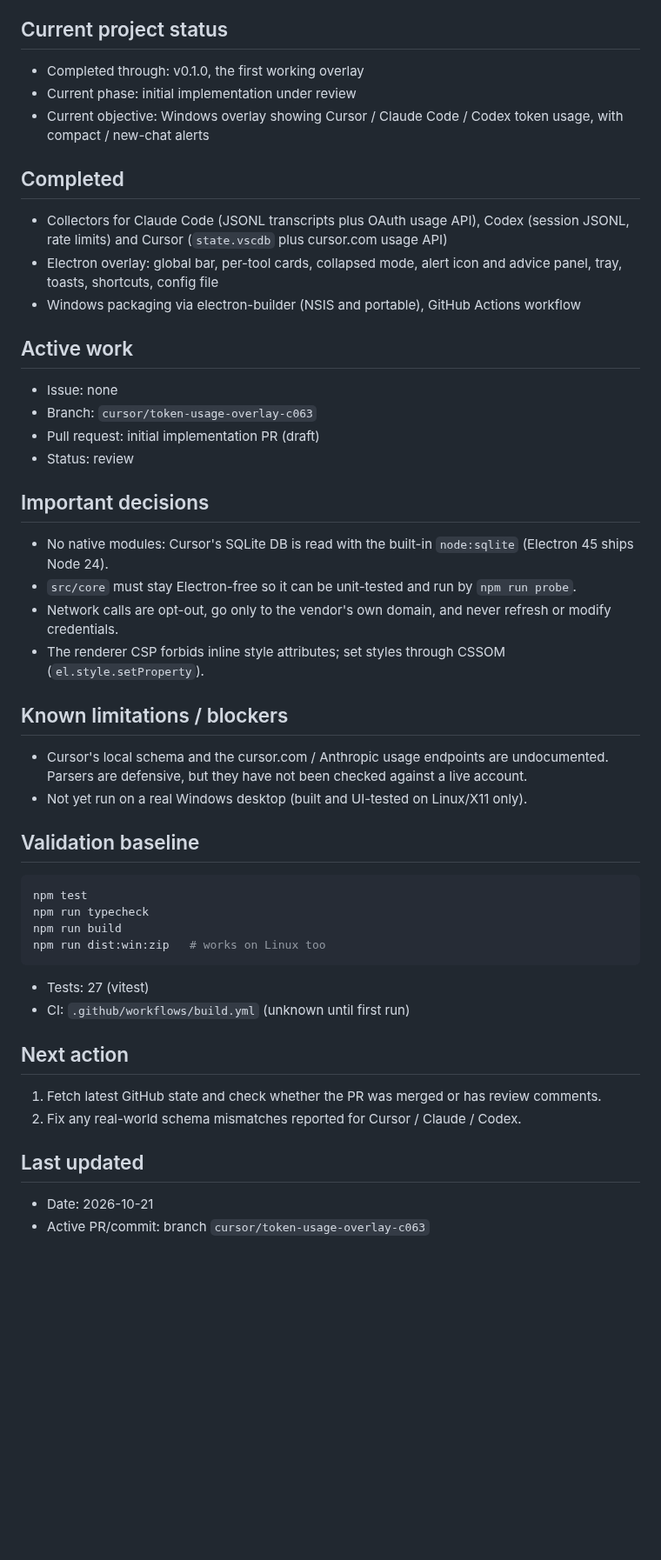
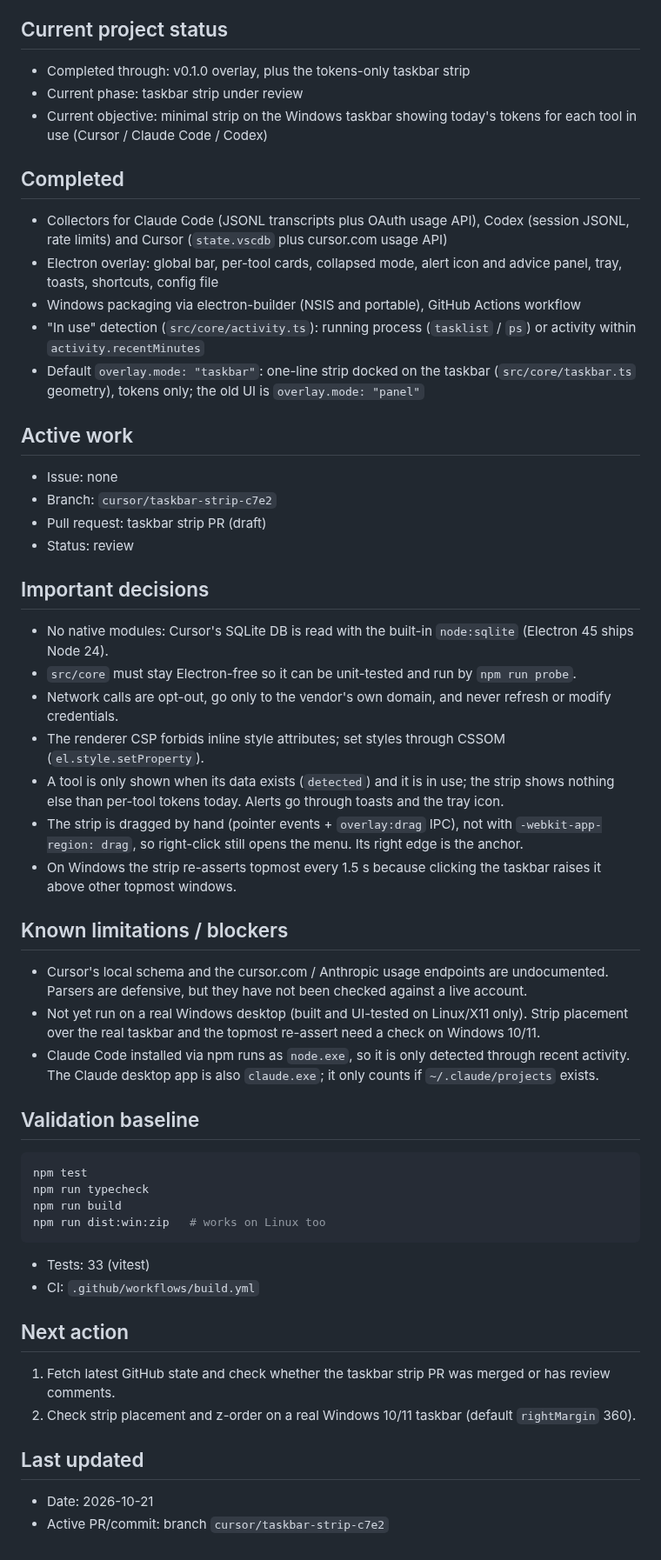
Before and after one commit to leobrowncode/tokenslayer, a Markdown page: AGENT_STATE.md, the part around the change. Shown at 87% size. GitHub-like rendering; blank space fills up the shorter version.

````diff
--- a/AGENT_STATE.md
+++ b/AGENT_STATE.md
@@ -5,21 +5,23 @@
 
 ## Current project status
 
-- Completed through: v0.1.0, the first working overlay
-- Current phase: initial implementation under review
-- Current objective: Windows overlay showing Cursor / Claude Code / Codex token usage, with compact / new-chat alerts
+- Completed through: v0.1.0 overlay, plus the tokens-only taskbar strip
+- Current phase: taskbar strip under review
+- Current objective: minimal strip on the Windows taskbar showing today's tokens for each tool in use (Cursor / Claude Code / Codex)
 
 ## Completed
 
 - Collectors for Claude Code (JSONL transcripts plus OAuth usage API), Codex (session JSONL, rate limits) and Cursor (`state.vscdb` plus cursor.com usage API)
 - Electron overlay: global bar, per-tool cards, collapsed mode, alert icon and advice panel, tray, toasts, shortcuts, config file
 - Windows packaging via electron-builder (NSIS and portable), GitHub Actions workflow
+- "In use" detection (`src/core/activity.ts`): running process (`tasklist` / `ps`) or activity within `activity.recentMinutes`
+- Default `overlay.mode: "taskbar"`: one-line strip docked on the taskbar (`src/core/taskbar.ts` geometry), tokens only; the old UI is `overlay.mode: "panel"`
 
 ## Active work
 
 - Issue: none
-- Branch: `cursor/token-usage-overlay-c063`
-- Pull request: initial implementation PR (draft)
+- Branch: `cursor/taskbar-strip-c7e2`
+- Pull request: taskbar strip PR (draft)
 - Status: review
 
 ## Important decisions
@@ -28,11 +30,15 @@
 - `src/core` must stay Electron-free so it can be unit-tested and run by `npm run probe`.
 - Network calls are opt-out, go only to the vendor's own domain, and never refresh or modify credentials.
 - The renderer CSP forbids inline style attributes; set styles through CSSOM (`el.style.setProperty`).
+- A tool is only shown when its data exists (`detected`) and it is in use; the strip shows nothing else than per-tool tokens today. Alerts go through toasts and the tray icon.
+- The strip is dragged by hand (pointer events + `overlay:drag` IPC), not with `-webkit-app-region: drag`, so right-click still opens the menu. Its right edge is the anchor.
+- On Windows the strip re-asserts topmost every 1.5 s because clicking the taskbar raises it above other topmost windows.
 
 ## Known limitations / blockers
 
 - Cursor's local schema and the cursor.com / Anthropic usage endpoints are undocumented. Parsers are defensive, but they have not been checked against a live account.
-- Not yet run on a real Windows desktop (built and UI-tested on Linux/X11 only).
+- Not yet run on a real Windows desktop (built and UI-tested on Linux/X11 only). Strip placement over the real taskbar and the topmost re-assert need a check on Windows 10/11.
+- Claude Code installed via npm runs as `node.exe`, so it is only detected through recent activity. The Claude desktop app is also `claude.exe`; it only counts if `~/.claude/projects` exists.
 
 ## Validation baseline
 
@@ -43,15 +49,15 @@ npm run build
 npm run dist:win:zip   # works on Linux too
 ```
 
-- Tests: 27 (vitest)
-- CI: `.github/workflows/build.yml` (unknown until first run)
+- Tests: 33 (vitest)
+- CI: `.github/workflows/build.yml`
 
 ## Next action
 
-1. Fetch latest GitHub state and check whether the PR was merged or has review comments.
-2. Fix any real-world schema mismatches reported for Cursor / Claude / Codex.
+1. Fetch latest GitHub state and check whether the taskbar strip PR was merged or has review comments.
+2. Check strip placement and z-order on a real Windows 10/11 taskbar (default `rightMargin` 360).
 
 ## Last updated
 
 - Date: 2026-10-21
-- Active PR/commit: branch `cursor/token-usage-overlay-c063`
+- Active PR/commit: branch `cursor/taskbar-strip-c7e2`
````
Also changed, not shown: README.md (+38 -4 lines), docs/overlay-taskbar.png (added).
